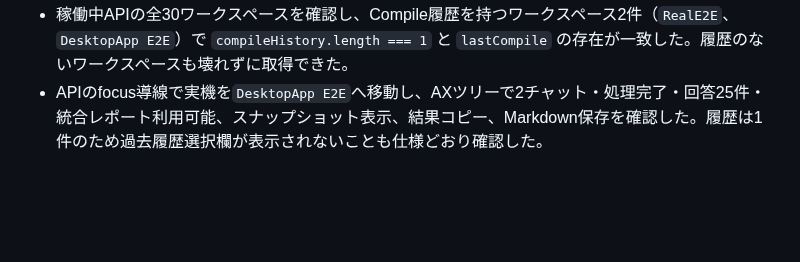
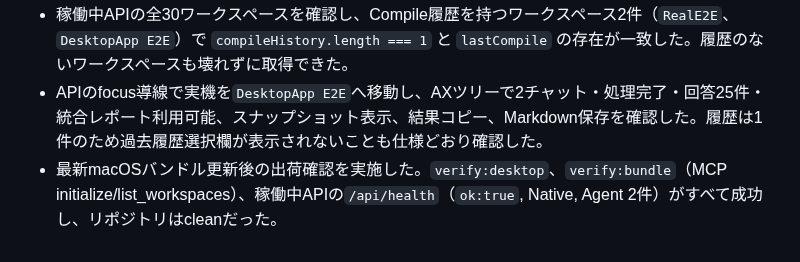
Before and after one commit to Unjuno/multicontext-chat, a Markdown page: docs/PRODUCT_RUNTIME_CHECK.md, the part around the change. Drawn GitHub-style; blank space fills up the shorter version.

Commit message:
record release candidate verification

```diff
--- a/docs/PRODUCT_RUNTIME_CHECK.md
+++ b/docs/PRODUCT_RUNTIME_CHECK.md
@@ -117,3 +117,4 @@
 - Compile履歴追加後にmacOS本番バンドルを再生成してアプリを再起動した。`/api/health` が `ok:true`、LibreChat接続済み・Agent 2件、ワークスペース30件を返し、RESTのワークスペース応答に `compileHistory` フィールドが含まれることを確認した。古い稼働バンドルとの差異による反映漏れを解消した。
 - 稼働中APIの全30ワークスペースを確認し、Compile履歴を持つワークスペース2件（`RealE2E`、`DesktopApp E2E`）で `compileHistory.length === 1` と `lastCompile` の存在が一致した。履歴のないワークスペースも壊れずに取得できた。
 - APIのfocus導線で実機を`DesktopApp E2E`へ移動し、AXツリーで2チャット・処理完了・回答25件・統合レポート利用可能、スナップショット表示、結果コピー、Markdown保存を確認した。履歴は1件のため過去履歴選択欄が表示されないことも仕様どおり確認した。
+- 最新macOSバンドル更新後の出荷確認を実施した。`verify:desktop`、`verify:bundle`（MCP initialize/list_workspaces）、稼働中APIの`/api/health`（`ok:true`, Native, Agent 2件）がすべて成功し、リポジトリはcleanだった。
```
